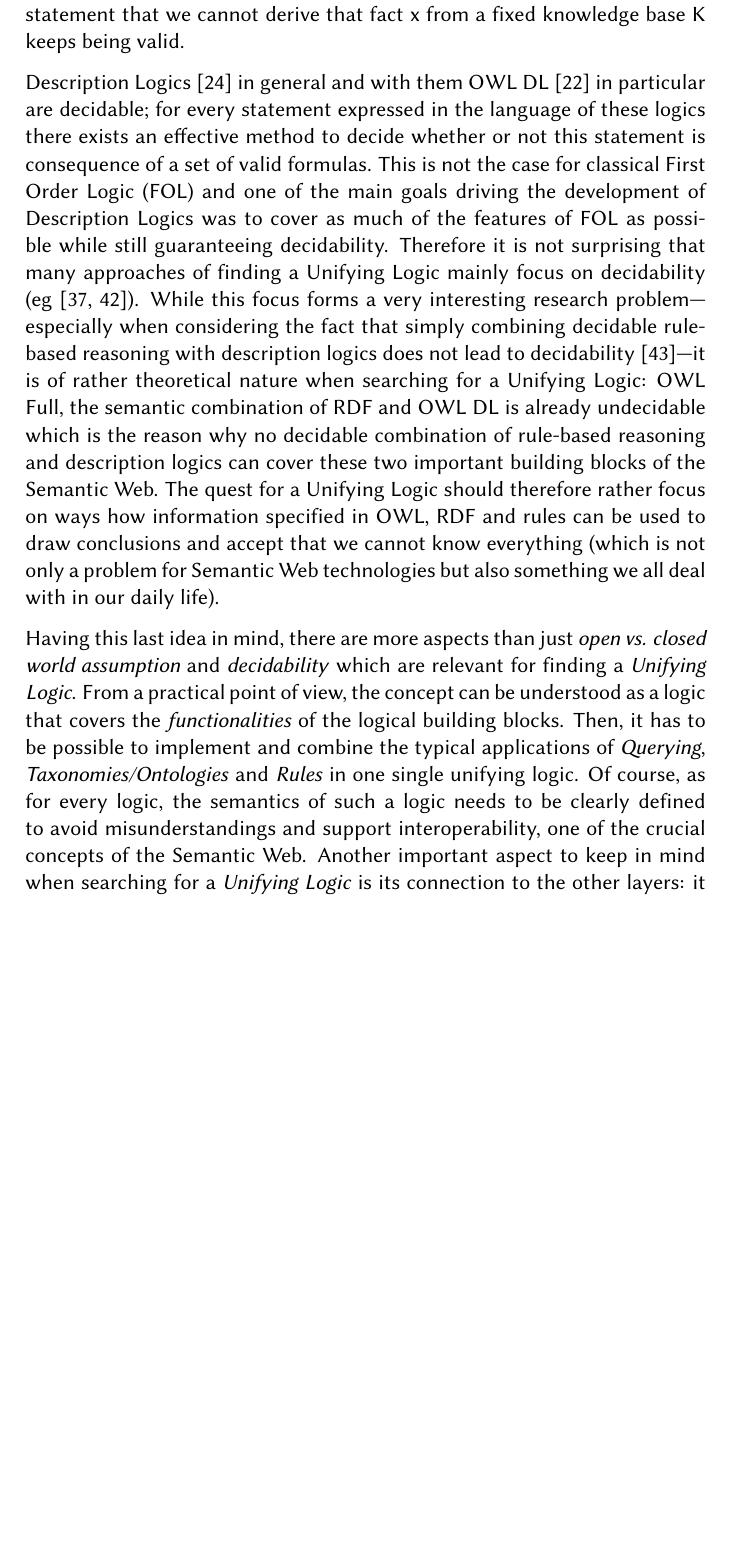
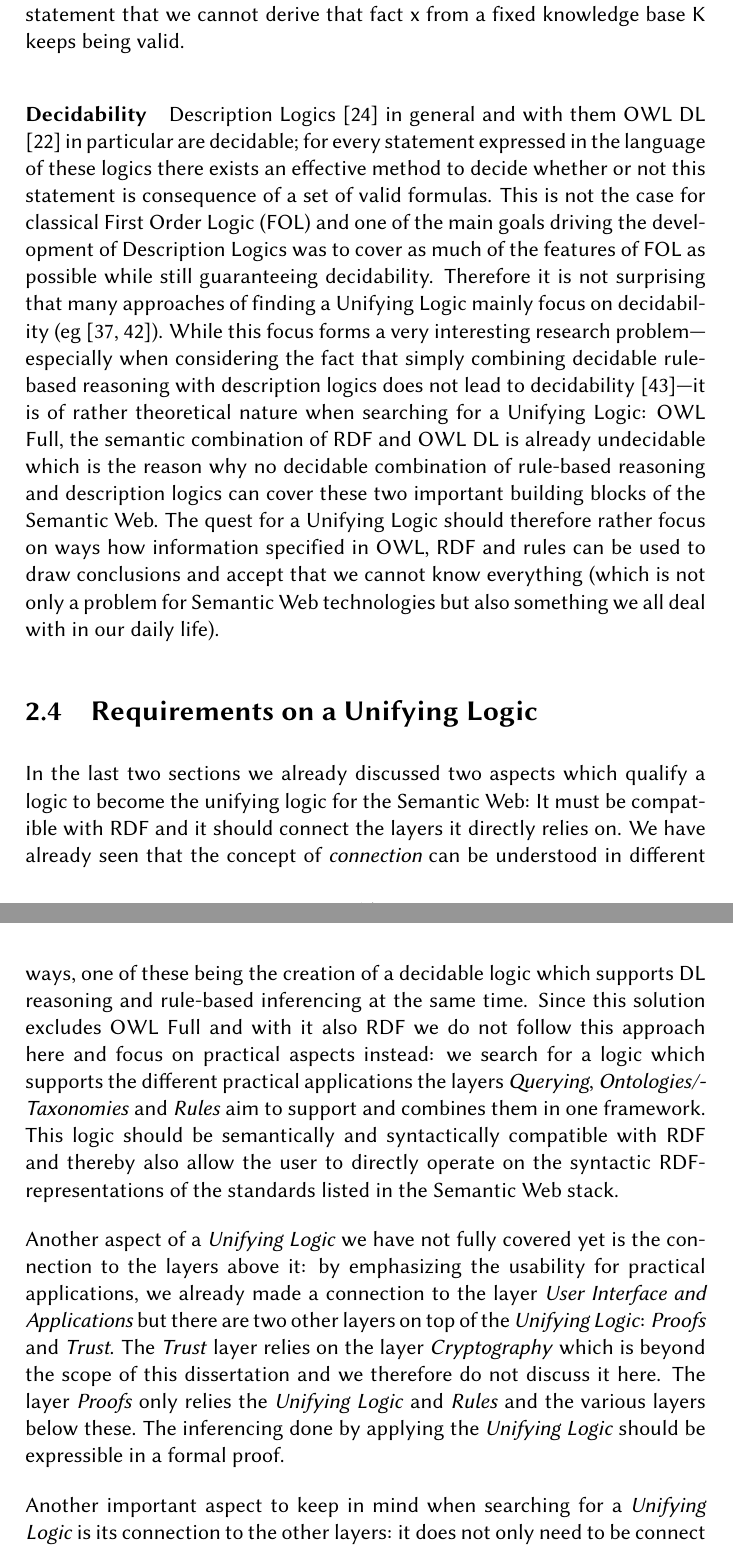
Before and after one commit to doerthe/PhD_source, a LaTeX thesis (main.tex, which reads chapters/UnifyingLogic/UnifyingLogic.tex): part of page 26 of 66 before the commit and two parts of pages 26 and 27 of 66 after it, the two joined at a grey line, cut so that both start at the same text, the shorter picture padded with empty space. Compiled offline with pdfLaTeX.

Commit message:
discuss requirements

```diff
--- a/chapters/UnifyingLogic/UnifyingLogic.tex
+++ b/chapters/UnifyingLogic/UnifyingLogic.tex
@@ -316,8 +329,10 @@ draw conclusions from the fact that something cannot be derived from a \emph{fix
 So, even if we find out later that somewhere in the Semantic Web a fact x is declared to be true,
 the statement that we cannot derive that fact x from a fixed knowledge base K
 keeps being valid.
+\end{paragraph}
 
-Description Logics~\cite{dl} in general and with them OWL DL~\cite{owldsem} in particular are decidable; for every statement expressed in the language of these logics there
+\begin{paragraph}{Decidability}
+ Description Logics~\cite{dl} in general and with them OWL DL \cite{owldsem} in particular are decidable; for every statement expressed in the language of these logics there
 exists an effective method to decide whether or not this statement is consequence of a set of valid formulas. This is not the case for classical
 First Order Logic~(FOL) and one of the main goals driving the development of Description Logics was to cover as much of the features of FOL as possible while still guaranteeing
 decidability. Therefore it is not surprising that many approaches of finding a Unifying Logic mainly focus on decidability (eg~\cite{unilogic,dllog}).
@@ -334,16 +349,5 @@ two important building blocks of the Semantic Web.
 %
 The quest for a Unifying Logic should therefore rather focus on ways how information specified in OWL, \rdf and rules can be used to draw conclusions
 and accept that we cannot know everything (which is not only a problem  for Semantic Web technologies but also something we all deal with in our daily life).
+\end{paragraph}
 
-% The discussion so far has shown, that it is impossible to find one single logic which connects the logical layers on a semantic level while still providing a
-% practical framework supporting reasoning with them.
-Having this last idea in mind, there are more aspects than just \emph{open vs. closed world assumption} and \emph{decidability}
-which are relevant for finding a \emph{Unifying Logic}.
-%as one single logic semantically connecting all logical building blocks,
-%there are other views of how a unifying logic can be and in which sense it \emph{''unifies``} the underlaying layers:
-From a practical
-point of view, the concept can be understood as a logic that covers the \emph{functionalities} of the logical building blocks.
-Then, it has to be possible to implement and combine
-the typical applications of \emph{Querying},  \emph{Taxonomies/Ontologies} and \emph{Rules} in one single unifying logic. Of course, as for every logic,
-the semantics of such a logic  needs to be clearly defined to avoid misunderstandings and support interoperability, one of the crucial concepts of the Semantic Web.
-Another important aspect to keep in mind when searching for a \emph{Unifying Logic} is its connection to the other layers: it does not only need to be
@@ -473,3 +469,57 @@ When we talk about the \emph{Unifying Logics} in this thesis, we mean a logic co
 % \end{description}
 %
 
+\section{Requirements on a Unifying Logic}
+% The discussion so far has shown, that it is impossible to find one single logic which connects the logical layers on a semantic level while still providing a
+% practical framework supporting reasoning with them.
+In the last two sections we already discussed two aspects which qualify a logic to become the unifying logic for the Semantic Web: It must be compatible with \rdf and it should
+ connect the layers it directly relies on. We have already seen that the concept of \emph{connection} can be understood in different ways, one of these being the creation of a
+ decidable logic which supports DL reasoning and rule-based inferencing at the same time. Since this solution excludes OWL Full and with it also \rdf we do not follow this approach here
+ and focus on practical aspects instead: we search for a logic which supports the different practical applications the layers \emph{Querying}, \emph{Ontologies/Taxonomies} and
+ \emph{Rules} aim to support and combines them in one framework. This logic should be semantically and syntactically compatible with \rdf and
+ thereby also allow the user to directly operate
+ on the syntactic \rdf-representations
+ of the standards listed in the Semantic Web stack.
+
+ Another aspect of a \emph{Unifying Logic} we have not fully covered yet is the connection to the layers above it: by emphasizing the usability for practical applications,
+ we already made a connection
+ to the layer \emph{User Interface and Applications} but there are two other layers on top of the \emph{Unifying Logic}: \emph{Proofs} and \emph{Trust}.
+ The \emph{Trust} layer relies
+ on the layer \emph{Cryptography} which is beyond the scope of this dissertation and we therefore do not discuss it here.
+ The layer \emph{Proofs} only relies
+the \emph{Unifying Logic} and \emph{Rules} and the various layers below these.
+%It should be possible to explain the
+The inferencing done by applying the \emph{Unifying Logic} should be expressible in a formal proof.
+% have  the inferencing which can be performed by applying it can also be expressed in
+%  concrete proofs.
+% In some cases we already discovered problems regarding the compatibility when connecting the standards explicitly listed in the stack---SPARQL, OWL, RDFS and RIF---to \rdf which
+% makes it difficult to semantically and syntactically connect these
+% In this thesis we aim to find a pragmatic solution for the Unifying logic. Instead of focussing on the combination of the concrete logical standards listed in the
+% Semantic Web stack which already show ''cracks`` without even adding the layer of a unifying logic---think of the problem of \rdf and OWL DL not being compatible---and
+% are sometimes rather vague like RIF which represents a set of many possible rule languages, we focus on the \emph{functionalities} of the different building blocks.
+% We discovered that strictly following the existing stack and unifying
+% the standards explicitly mentioned there in only one logic is problematic:
+% The semantic and syntactic connection of RIF, OWL and SPARQL to \rdf is in some cases rather loose such that a unifying logic cannot easily connect these
+% and be syntactically and semantically consistent with \rdf
+% at the same time. The solution we propose here in this thesis is therefore of a practical nature
+%
+%The reasoning techniques associated with OWL DL and RIF cannot easily be connected.
+% and the reasoning mechanisms
+% of rule-based and DL-based reasoning are difficult to combine.
+% in the case of OWL, only OWL Full is semantically compatible with RDF.
+% But OWL Full is also undicidable and to the best of our knowledge there is no reasoning system which even tries to tackle all concepts of this complex logic. Therefore, it is
+% unlikely that we find a logic which connects OWL Full with RIF and SPARQL which can also be used in practice.
+%
+%
+% Having this last idea in mind, there are more aspects than just \emph{open vs. closed world assumption} and \emph{decidability}
+% which are relevant for finding a \emph{Unifying Logic}.
+%as one single logic semantically connecting all logical building blocks,
+%there are other views of how a unifying logic can be and in which sense it \emph{''unifies``} the underlaying layers:
+% From a practical
+% point of view, the concept can be understood as a logic that covers the \emph{functionalities} of the logical building blocks.
+
+% Then, it has to be possible to implement and combine
+% the typical applications of \emph{Querying},  \emph{Taxonomies/Ontologies} and \emph{Rules} in one single unifying logic. Of course, as for every logic,
+% the semantics of such a logic  needs to be clearly defined to avoid misunderstandings and support interoperability, one of the crucial concepts of the Semantic Web.
+Another important aspect to keep in mind when searching for a \emph{Unifying Logic} is its connection to the other layers: it does not only need to be
+connect the three layers it is directly based on (to the extend possible),
@@ -475,0 +534 @@ When we talk about the \emph{Unifying Logics} in this thesis, we mean a logic co
+\begin{enumerate}
```
Also changed, not shown: main.tex (+1 -1 lines), chapters/UnifyingLogic/UnifyingLogic.tex (63 more changed lines).
